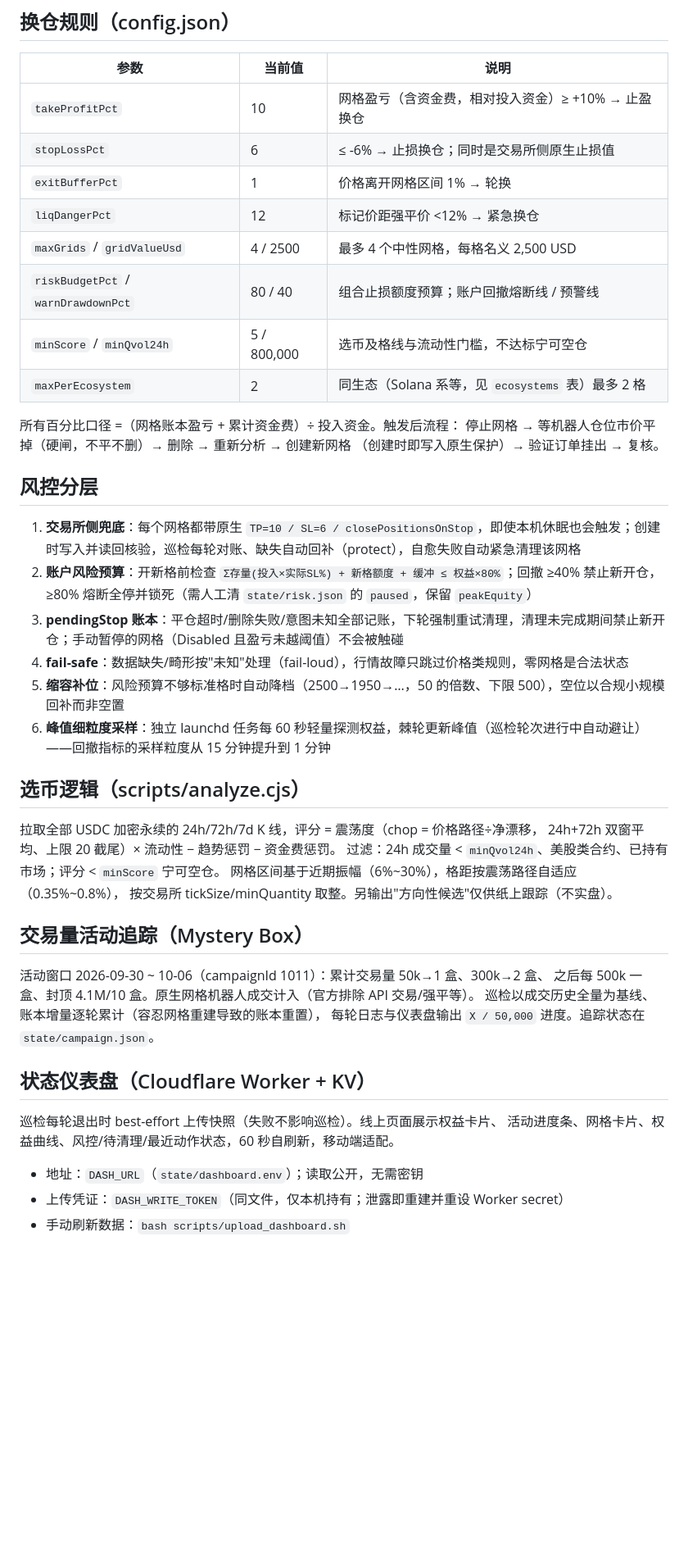
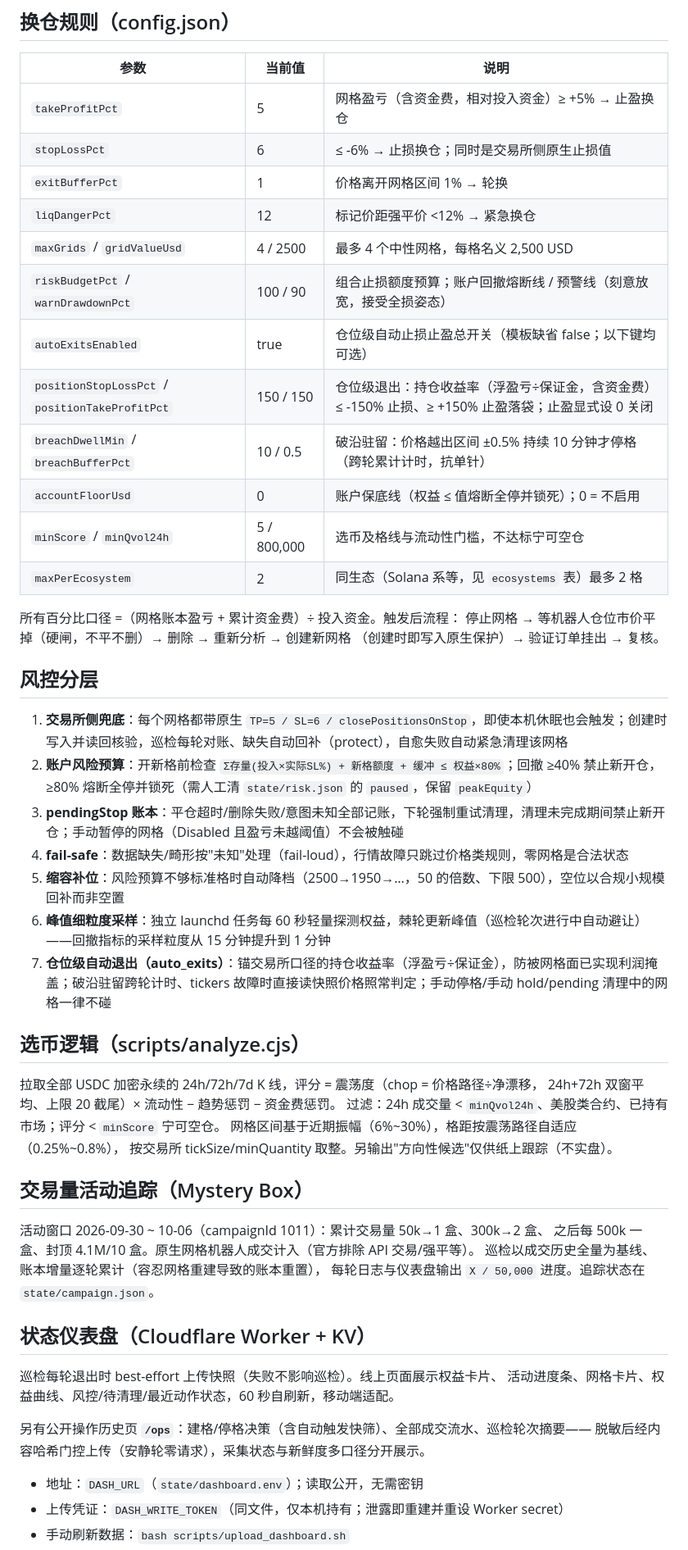
Before and after one commit to terryso/backpack-grid, a Markdown page: README.zh-CN.md, the part around one of its changes. Shown at 82% size. GitHub-like rendering; blank space fills up the shorter version.

Commit message:
README 同步当前实态：参数表更新（TP 5、熔断 100/90、auto_exits 六键、保底线 0）、风控分层补仓位级自动退出、格距下限 0.25%、测试改 run.cjs 全量（11 套件 430+ 场景）、仪表盘补 /ops 页、契约补 BG_PROXY 与 attribution_ledger 登记义务；英文版移除冻结的业绩数字（改为线上认证口径）、评审轮次 8→14

```diff
--- a/README.zh-CN.md
+++ b/README.zh-CN.md
@@ -53,12 +53,16 @@ act       风险退出先行执行（停止网格→等仓位平掉→删除）
 
 | 参数 | 当前值 | 说明 |
 |---|---|---|
-| `takeProfitPct` | 10 | 网格盈亏（含资金费，相对投入资金）≥ +10% → 止盈换仓 |
+| `takeProfitPct` | 5 | 网格盈亏（含资金费，相对投入资金）≥ +5% → 止盈换仓 |
 | `stopLossPct` | 6 | ≤ -6% → 止损换仓；同时是交易所侧原生止损值 |
 | `exitBufferPct` | 1 | 价格离开网格区间 1% → 轮换 |
 | `liqDangerPct` | 12 | 标记价距强平价 <12% → 紧急换仓 |
 | `maxGrids` / `gridValueUsd` | 4 / 2500 | 最多 4 个中性网格，每格名义 2,500 USD |
-| `riskBudgetPct` / `warnDrawdownPct` | 80 / 40 | 组合止损额度预算；账户回撤熔断线 / 预警线 |
+| `riskBudgetPct` / `warnDrawdownPct` | 100 / 90 | 组合止损额度预算；账户回撤熔断线 / 预警线（刻意放宽，接受全损姿态） |
+| `autoExitsEnabled` | true | 仓位级自动止损止盈总开关（模板缺省 false；以下键均可选） |
+| `positionStopLossPct` / `positionTakeProfitPct` | 150 / 150 | 仓位级退出：持仓收益率（浮盈亏÷保证金，含资金费）≤ -150% 止损、≥ +150% 止盈落袋；止盈显式设 0 关闭 |
+| `breachDwellMin` / `breachBufferPct` | 10 / 0.5 | 破沿驻留：价格越出区间 ±0.5% 持续 10 分钟才停格（跨轮累计计时，抗单针） |
+| `accountFloorUsd` | 0 | 账户保底线（权益 ≤ 值熔断全停并锁死）；0 = 不启用 |
 | `minScore` / `minQvol24h` | 5 / 800,000 | 选币及格线与流动性门槛，不达标宁可空仓 |
 | `maxPerEcosystem` | 2 | 同生态（Solana 系等，见 `ecosystems` 表）最多 2 格 |
 
@@ -68,19 +72,20 @@ act       风险退出先行执行（停止网格→等仓位平掉→删除）
 
 ## 风控分层
 
-1. **交易所侧兜底**：每个网格都带原生 `TP=10 / SL=6 / closePositionsOnStop`，即使本机休眠也会触发；创建时写入并读回核验，巡检每轮对账、缺失自动回补（protect），自愈失败自动紧急清理该网格
+1. **交易所侧兜底**：每个网格都带原生 `TP=5 / SL=6 / closePositionsOnStop`，即使本机休眠也会触发；创建时写入并读回核验，巡检每轮对账、缺失自动回补（protect），自愈失败自动紧急清理该网格
 2. **账户风险预算**：开新格前检查 `Σ存量(投入×实际SL%) + 新格额度 + 缓冲 ≤ 权益×80%`；回撤 ≥40% 禁止新开仓，≥80% 熔断全停并锁死（需人工清 `state/risk.json` 的 `paused`，保留 `peakEquity`）
 3. **pendingStop 账本**：平仓超时/删除失败/意图未知全部记账，下轮强制重试清理，清理未完成期间禁止新开仓；手动暂停的网格（Disabled 且盈亏未越阈值）不会被触碰
 4. **fail-safe**：数据缺失/畸形按"未知"处理（fail-loud），行情故障只跳过价格类规则，零网格是合法状态
 5. **缩容补位**：风险预算不够标准格时自动降档（2500→1950→…，50 的倍数、下限 500），空位以合规小规模回补而非空置
 6. **峰值细粒度采样**：独立 launchd 任务每 60 秒轻量探测权益，棘轮更新峰值（巡检轮次进行中自动避让）——回撤指标的采样粒度从 15 分钟提升到 1 分钟
+7. **仓位级自动退出（auto_exits）**：锚交易所口径的持仓收益率（浮盈亏÷保证金），防被网格面已实现利润掩盖；破沿驻留跨轮计时、tickers 故障时直接读快照价格照常判定；手动停格/手动 hold/pending 清理中的网格一律不碰
 
 ## 选币逻辑（scripts/analyze.cjs）
 
 拉取全部 USDC 加密永续的 24h/72h/7d K 线，评分 = 震荡度（chop = 价格路径÷净漂移，
 24h+72h 双窗平均、上限 20 截尾）× 流动性 − 趋势惩罚 − 资金费惩罚。
 过滤：24h 成交量 < `minQvol24h`、美股类合约、已持有市场；评分 < `minScore` 宁可空仓。
-网格区间基于近期振幅（6%~30%），格距按震荡路径自适应（0.35%~0.8%），
+网格区间基于近期振幅（6%~30%），格距按震荡路径自适应（0.25%~0.8%），
 按交易所 tickSize/minQuantity 取整。另输出"方向性候选"仅供纸上跟踪（不实盘）。
 
 ## 交易量活动追踪（Mystery Box）
@@ -95,6 +100,9 @@ act       风险退出先行执行（停止网格→等仓位平掉→删除）
 巡检每轮退出时 best-effort 上传快照（失败不影响巡检）。线上页面展示权益卡片、
 活动进度条、网格卡片、权益曲线、风控/待清理/最近动作状态，60 秒自刷新，移动端适配。
 
+另有公开操作历史页 **`/ops`**：建格/停格决策（含自动触发快筛）、全部成交流水、巡检轮次摘要——
+脱敏后经内容哈希门控上传（安静轮零请求），采集状态与新鲜度多口径分开展示。
+
 - 地址：`DASH_URL`（`state/dashboard.env`）；读取公开，无需密钥
 - 上传凭证：`DASH_WRITE_TOKEN`（同文件，仅本机持有；泄露即重建并重设 Worker secret）
 - 手动刷新数据：`bash scripts/upload_dashboard.sh`
```
Also changed, not shown: other parts of README.zh-CN.md (+9 -6 lines), README.md (+7 -7 lines).
